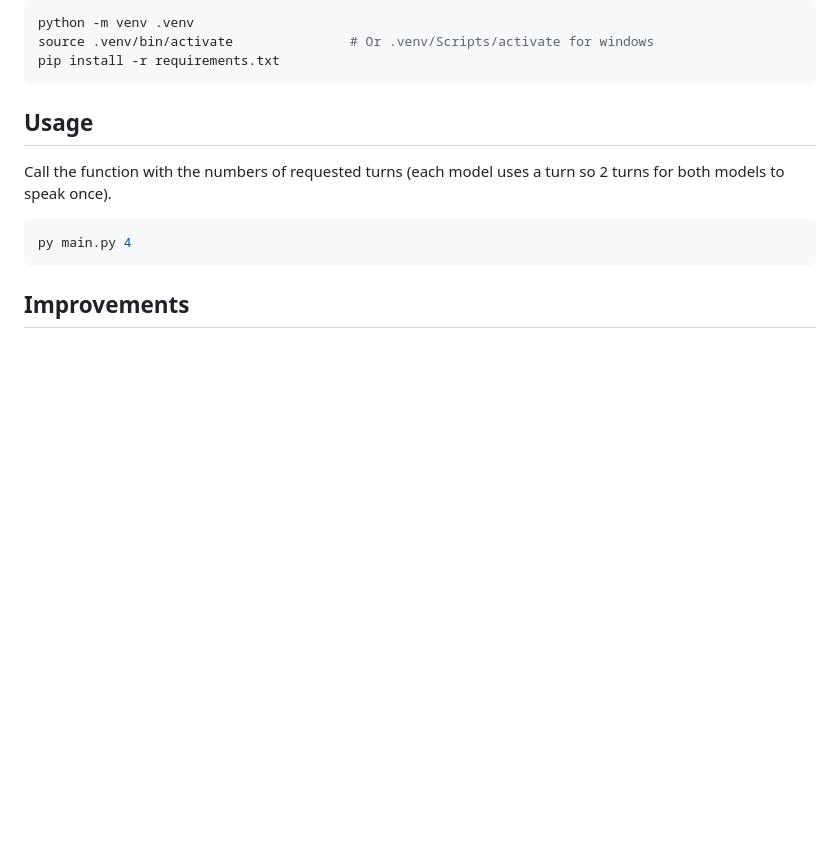
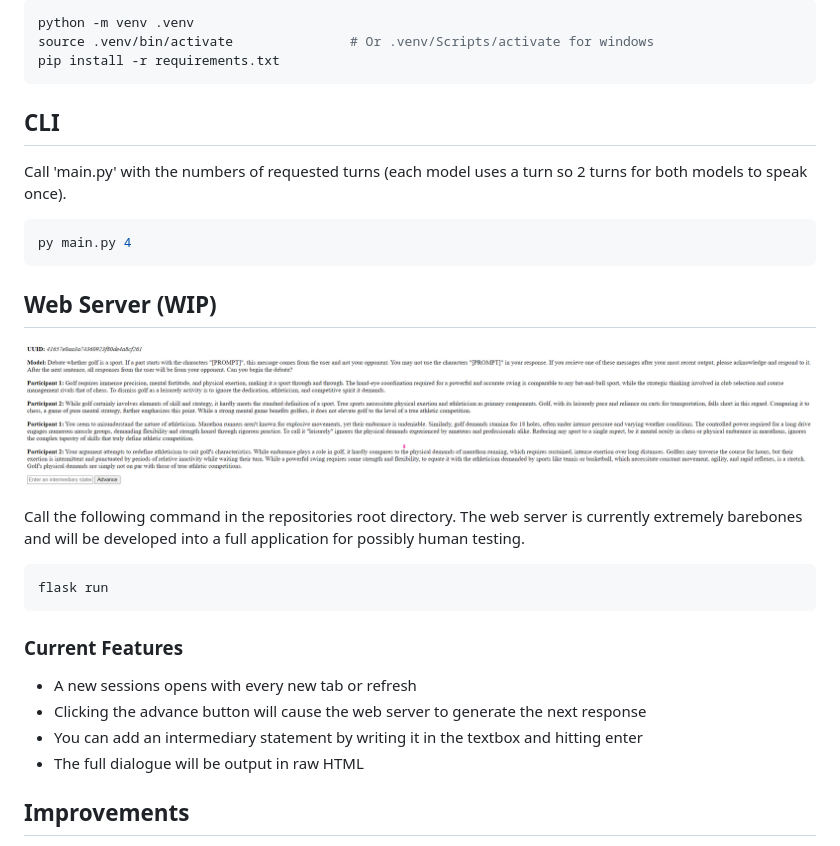
Before and after one commit to ryanchaiyakul/socratic_models, a Markdown page: README.md, the part around the change. Drawn GitHub-style; pictures changed too: image.png (added); blank space fills up the shorter version.

Commit message:
Web Server
A basic web server is implmented for easier interface with the
framework. It currently only lasts till the end of the socket lifetime.

````diff
--- a/README.md
+++ b/README.md
@@ -13,13 +13,31 @@ source .venv/bin/activate               # Or .venv/Scripts/activate for windows
 pip install -r requirements.txt
 ```
 
-## Usage
+## CLI
 
-Call the function with the numbers of requested turns (each model uses a turn so 2 turns for both models to speak once).
+Call 'main.py' with the numbers of requested turns (each model uses a turn so 2 turns for both models to speak once).
 
 ```bash
 py main.py 4
 ```
+
+## Web Server (WIP)
+
+![alt text](image.png)
+
+Call the following command in the repositories root directory. The web server is currently extremely barebones and will be developed into a full application for possibly human testing.
+
+```bash
+flask run
+```
+
+### Current Features
+
+- A new sessions opens with every new tab or refresh
+- Clicking the advance button will cause the web server to generate the next response
+- You can add an intermediary statement by writing it in the textbox and hitting enter
+- The full dialogue will be output in raw HTML
+
 
 ## Improvements
 
````
Also changed, not shown: 7 other files.
